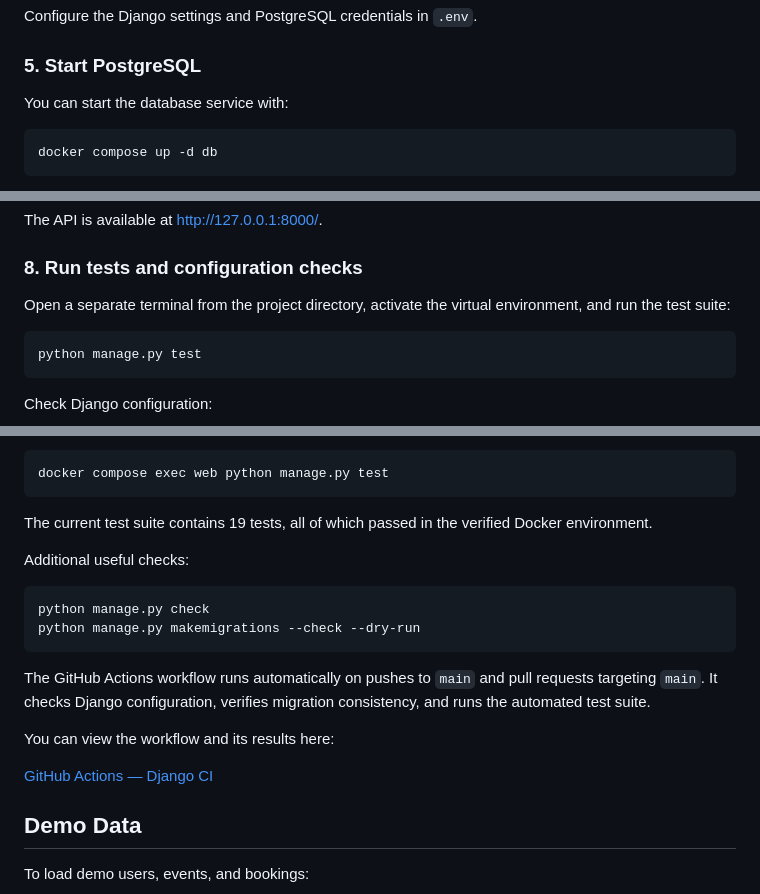
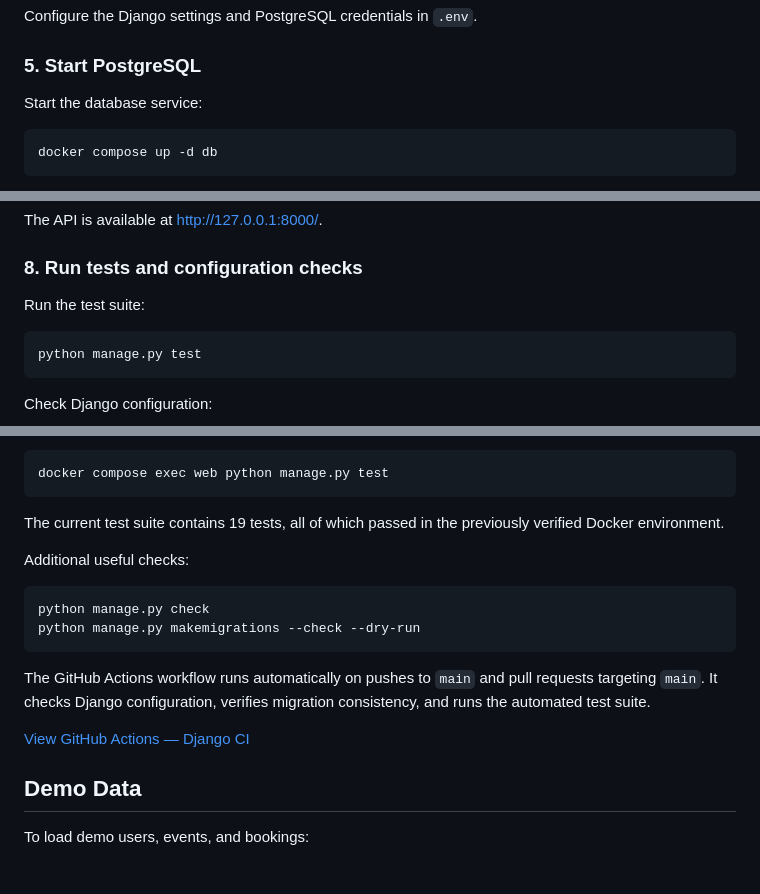
Before and after one commit to Ashitosh-Golabanvi/event-booking-api, a Markdown page: README.md, 3 parts joined by grey strips. Drawn GitHub-style; blank space fills up the shorter version.

````diff
--- a/README.md
+++ b/README.md
@@ -160,7 +160,7 @@ Configure the Django settings and PostgreSQL credentials in `.env`.
 
 ### 5. Start PostgreSQL
 
-You can start the database service with:
+Start the database service:
 
 ```bash
 docker compose up -d db
@@ -184,7 +184,7 @@ The API is available at [http://127.0.0.1:8000/](http://127.0.0.1:8000/).
 
 ### 8. Run tests and configuration checks
 
-Open a separate terminal from the project directory, activate the virtual environment, and run the test suite:
+Run the test suite:
 
 ```bash
 python manage.py test
@@ -263,7 +297,7 @@ Or inside Docker:
 docker compose exec web python manage.py test
 ```
 
-The current test suite contains 19 tests, all of which passed in the verified Docker environment.
+The current test suite contains 19 tests, all of which passed in the previously verified Docker environment.
 
 Additional useful checks:
 
@@ -274,9 +308,7 @@ python manage.py makemigrations --check --dry-run
 
 The GitHub Actions workflow runs automatically on pushes to `main` and pull requests targeting `main`. It checks Django configuration, verifies migration consistency, and runs the automated test suite.
 
-You can view the workflow and its results here:
-
-[GitHub Actions — Django CI](https://github.com/Ashitosh-Golabanvi/event-booking-api/actions)
+[View GitHub Actions — Django CI](https://github.com/Ashitosh-Golabanvi/event-booking-api/actions)
 
 ## Demo Data
 
````
Also changed, not shown: other parts of README.md (+40 -5 lines).
